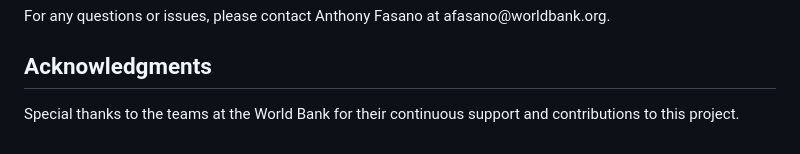
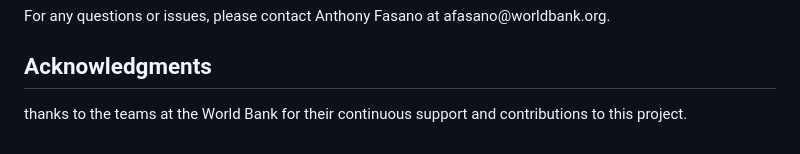
Before and after one commit to awfasano/SARPipelineApp, a Markdown page: README.md, the part around the change. GitHub-like rendering.

```diff
--- a/README.md
+++ b/README.md
@@ -225,4 +225,4 @@
 
 <h2>Acknowledgments</h2>
 
-<p>Special thanks to the teams at the World Bank for their continuous support and contributions to this project.</p>
+<p>thanks to the teams at the World Bank for their continuous support and contributions to this project.</p>
```
